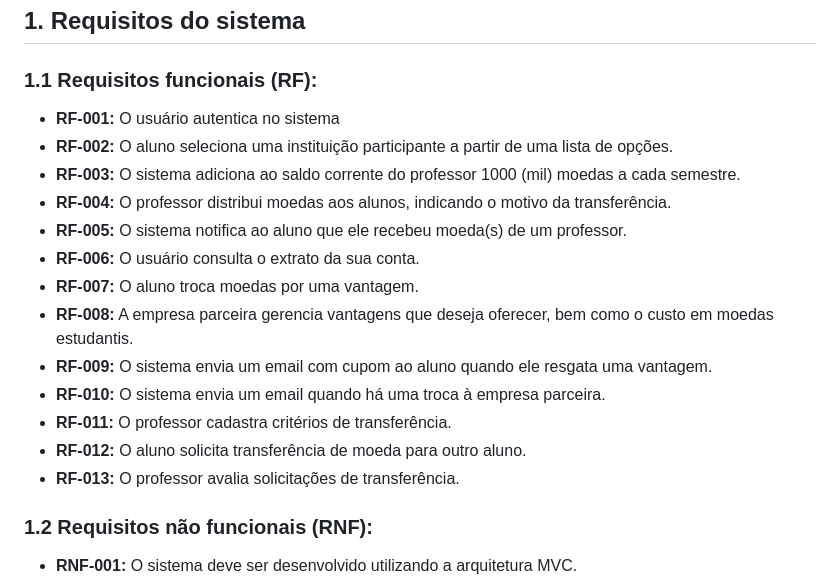
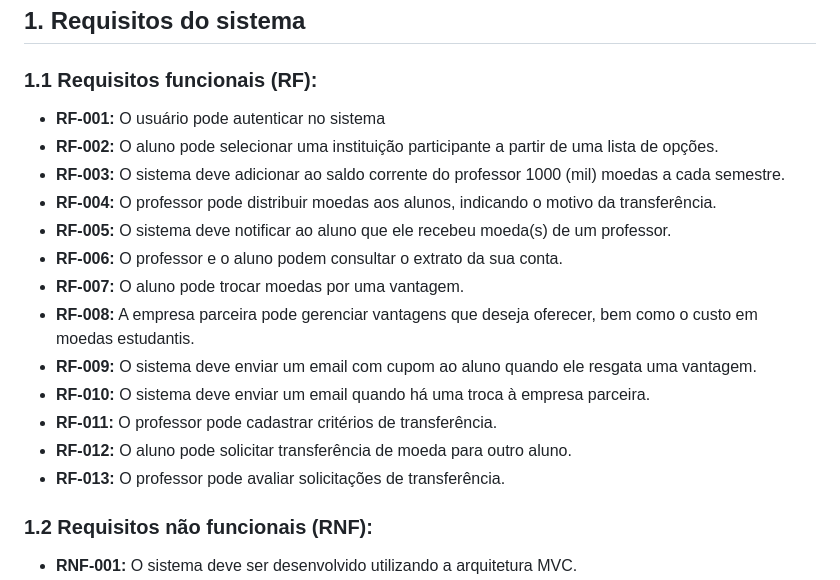
Before and after one commit to Luizfmaia10-dev/MoedaEstudantil, a Markdown page: README.md, the part around the change. GitHub-like rendering.

Commit message:
Revise functional requirements for clarity and consistency
Updated functional requirements to clarify user actions and system behaviors.

```diff
--- a/README.md
+++ b/README.md
@@ -8,19 +8,19 @@ O sistema tem o objetivo de estimular o reconhecimento do mérito estudantil atr
 ## 1. Requisitos do sistema
 
 ### 1.1 Requisitos funcionais (RF):
-- **RF-001:** O usuário autentica no sistema
-- **RF-002:** O aluno seleciona uma instituição participante a partir de uma lista de opções.
-- **RF-003:** O sistema adiciona ao saldo corrente do professor 1000 (mil) moedas a cada semestre.
-- **RF-004:** O professor distribui moedas aos alunos, indicando o motivo da transferência.
-- **RF-005:** O sistema notifica ao aluno que ele recebeu moeda(s) de um professor.
-- **RF-006:** O usuário consulta o extrato da sua conta.
-- **RF-007:** O aluno troca moedas por uma vantagem.
-- **RF-008:** A empresa parceira gerencia vantagens que deseja oferecer, bem como o custo em moedas estudantis.
-- **RF-009:** O sistema envia um email  com cupom ao aluno quando ele resgata uma vantagem.
-- **RF-010:** O sistema envia um email quando há uma troca à empresa parceira.
-- **RF-011:** O professor cadastra critérios de transferência.
-- **RF-012:** O aluno solicita transferência de moeda para outro aluno.
-- **RF-013:** O professor avalia solicitações de transferência.
+- **RF-001:** O usuário pode autenticar no sistema
+- **RF-002:** O aluno pode selecionar uma instituição participante a partir de uma lista de opções.
+- **RF-003:** O sistema deve adicionar ao saldo corrente do professor 1000 (mil) moedas a cada semestre.
+- **RF-004:** O professor pode distribuir moedas aos alunos, indicando o motivo da transferência.
+- **RF-005:** O sistema deve notificar ao aluno que ele recebeu moeda(s) de um professor.
+- **RF-006:** O professor e o aluno podem consultar o extrato da sua conta.
+- **RF-007:** O aluno pode trocar moedas por uma vantagem.
+- **RF-008:** A empresa parceira pode gerenciar vantagens que deseja oferecer, bem como o custo em moedas estudantis.
+- **RF-009:** O sistema deve enviar um email  com cupom ao aluno quando ele resgata uma vantagem.
+- **RF-010:** O sistema deve enviar um email quando há uma troca à empresa parceira.
+- **RF-011:** O professor pode cadastrar critérios de transferência.
+- **RF-012:** O aluno pode solicitar transferência de moeda para outro aluno.
+- **RF-013:** O professor pode avaliar solicitações de transferência.
 
 ### 1.2 Requisitos não funcionais (RNF):
 - **RNF-001:** O sistema deve ser desenvolvido utilizando a arquitetura MVC.
```
